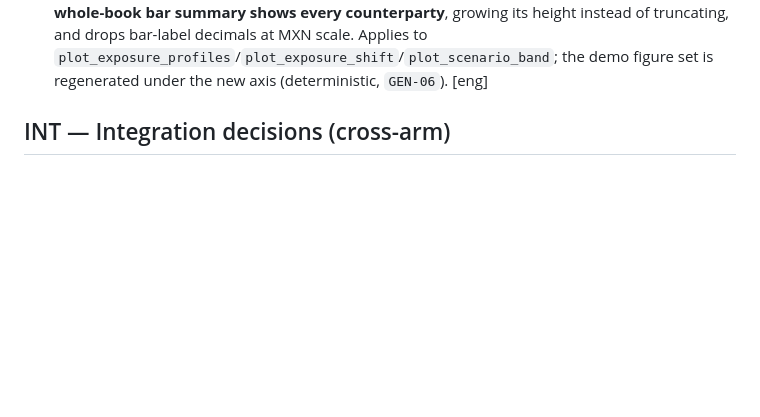
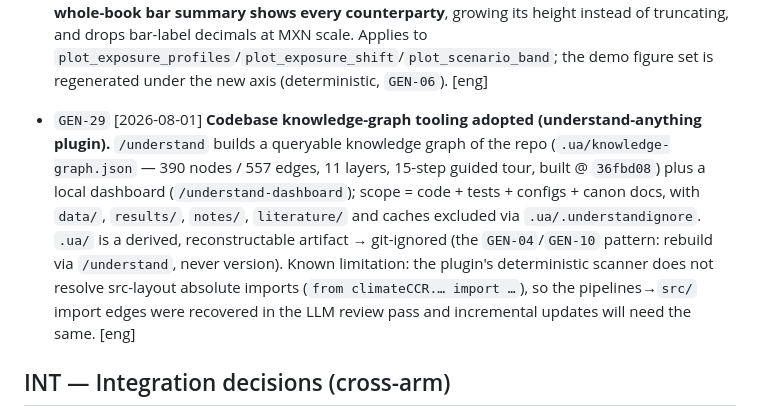
Before and after one commit to lescobarfarfan/climateCCR, a Markdown page: context/DECISIONS.md, the part around the change. GitHub-like rendering; blank space fills up the shorter version.

Commit message:
docs(canon): digest — GEN-29 understand-anything knowledge graph adopted; session read-log
Claude-Session: https://claude.ai/code/session_01ThXXrxRTYUhwzvhH9oNfWo

```diff
--- a/context/DECISIONS.md
+++ b/context/DECISIONS.md
@@ -52,6 +52,8 @@ standard the whole project obeys.
 
 - `GEN-27` [2026-07-18] **Value-level data inspection is a standing pipeline step:** `consolidar → inspeccionar → corregir → limpiar`, on every consolidado before calibration (CNSF, CENAPRED, …). `climateCCR.data.inspeccion` (ported verbatim from impactcal-mx — the detector that found the agro ×1000/×FIX errors) runs robust median/MAD $z$ per group × time, derived-ratio checks on `log10(num/den)` (unit errors are multiplicative), and coverage/missing/categorical checks; every finding carries a deterministic triage label (`error_probable` / `atipico_a_revisar` / `inconsistencia_estructural`). It **corrects nothing** — findings need human triage; only documented rules become correctors (e.g. `corregir_consolidados_agricola.py`, `HAZ-CLEAN-CNSF-12/13`). Outputs per `DC-CONV-11` (unversioned, invoking command recorded). Verified on real data: original agro emisión fires the Sinaloa-2015 signature (372 `error_probable`), the corrected copy does not (323). Spanish CLI verbatim (`INT-07`); outputs default through `infra.project_paths` (`GEN-08`). `[Leys2013 ref?]` `[Iglewicz1993 ref?]` (§99)
 - `GEN-28` [2026-07-25] **Exposure profiles are drawn on the B3 *tenor* grid, not calendar time; large books disclose their panel cut** (extends `GEN-22` to book-scale figures). The B3 default reporting grid is a tenor ladder (`0D … 30Y`), so in calendar time its far pillars sit decades apart: on the Mexican book (grid to **2077**, `INT-21`) a date axis compressed every informative pillar — the whole 2026–2037 exposure ramp — into the left ~15% of the frame. `viz.ccr` therefore plots one evenly spaced position per pillar and keeps the dates as (thinned, ≤8) tick labels, which is also how B3 exposure profiles are conventionally read. Two companion rules for a 30-counterparty book: per-counterparty **panel grids cap at the 6 largest `|mean shift|`** with the truncation stated in the figure title (*"6 most-shifted of 30 counterparties"* — never a silent cut), while the **whole-book bar summary shows every counterparty**, growing its height instead of truncating, and drops bar-label decimals at MXN scale. Applies to `plot_exposure_profiles`/`plot_exposure_shift`/`plot_scenario_band`; the demo figure set is regenerated under the new axis (deterministic, `GEN-06`). [eng]
+
+- `GEN-29` [2026-08-01] **Codebase knowledge-graph tooling adopted (understand-anything plugin).** `/understand` builds a queryable knowledge graph of the repo (`.ua/knowledge-graph.json` — 390 nodes / 557 edges, 11 layers, 15-step guided tour, built @ `36fbd08`) plus a local dashboard (`/understand-dashboard`); scope = code + tests + configs + canon docs, with `data/`, `results/`, `notes/`, `literature/` and caches excluded via `.ua/.understandignore`. `.ua/` is a derived, reconstructable artifact → git-ignored (the `GEN-04`/`GEN-10` pattern: rebuild via `/understand`, never version). Known limitation: the plugin's deterministic scanner does not resolve src-layout absolute imports (`from climateCCR.… import …`), so the pipelines→`src/` import edges were recovered in the LLM review pass and incremental updates will need the same. [eng]
 
 ## INT — Integration decisions (cross-arm)
 
```
Also changed, not shown: CCR_MOC.md (+1 -0 lines), notes/reading/2026-08-01_knowledge_graph_tooling.md (added, +9 -0 lines).
